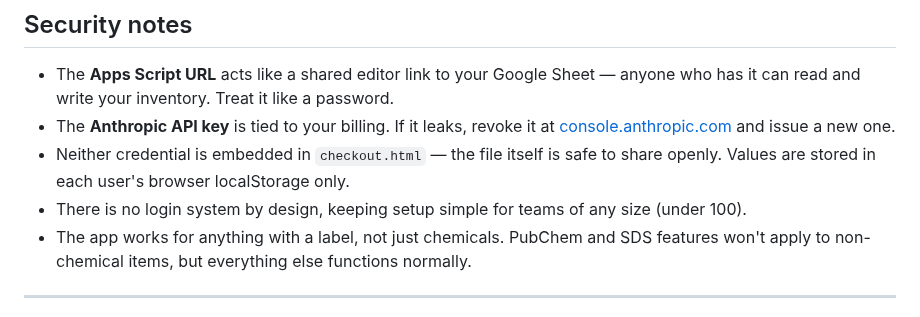
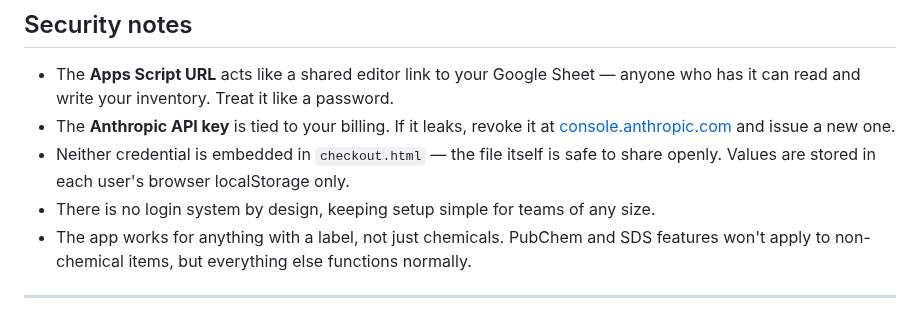
Before and after one commit to nurykim/ChemTrack, a Markdown page: README.md, the part around the change. Drawn GitHub-style.

```diff
--- a/README.md
+++ b/README.md
@@ -123,7 +123,7 @@ Review the **chemical datasheet and Safety Data Sheet (SDS)** before using any c
 - The **Apps Script URL** acts like a shared editor link to your Google Sheet — anyone who has it can read and write your inventory. Treat it like a password.
 - The **Anthropic API key** is tied to your billing. If it leaks, revoke it at [console.anthropic.com](https://console.anthropic.com) and issue a new one.
 - Neither credential is embedded in `checkout.html` — the file itself is safe to share openly. Values are stored in each user's browser localStorage only.
-- There is no login system by design, keeping setup simple for teams of any size (under 100).
+- There is no login system by design, keeping setup simple for teams of any size.
 - The app works for anything with a label, not just chemicals. PubChem and SDS features won't apply to non-chemical items, but everything else functions normally.
 
 ---
```
